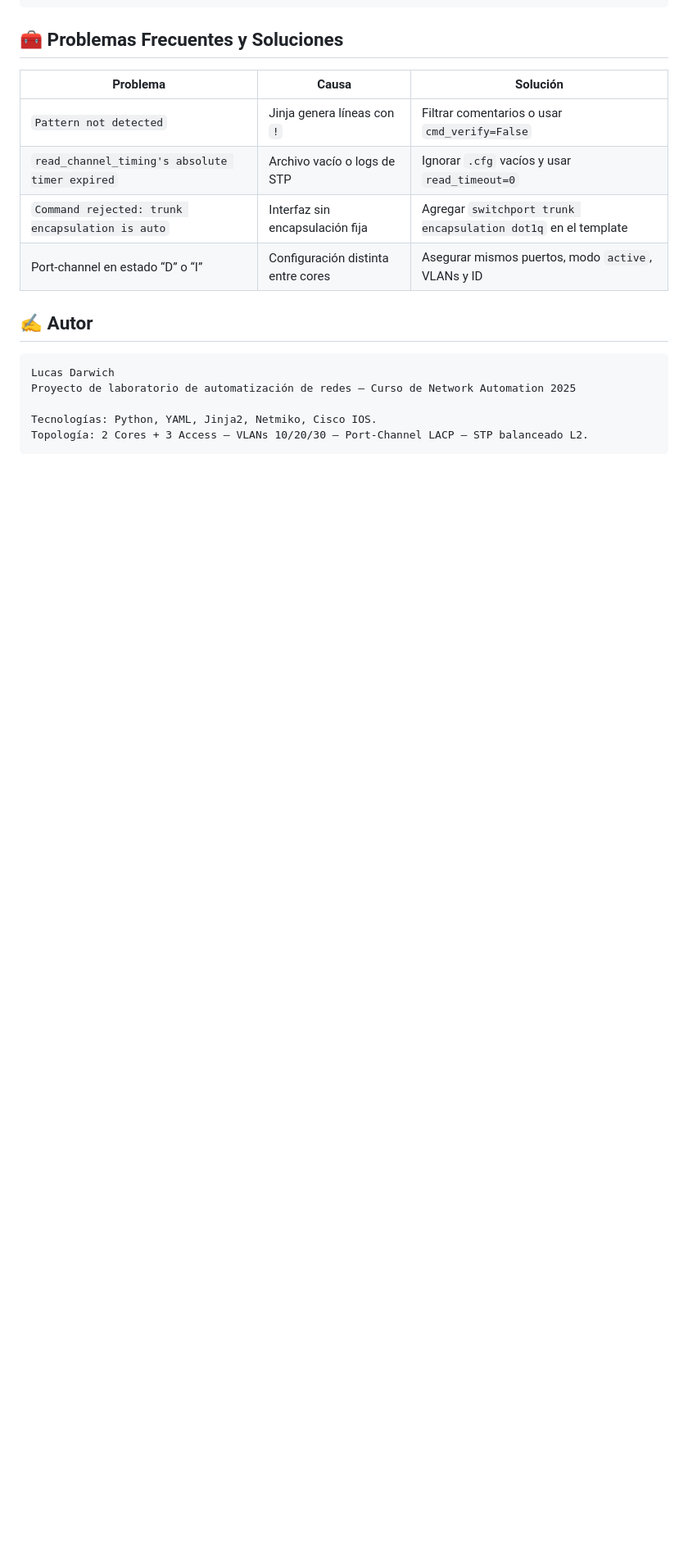
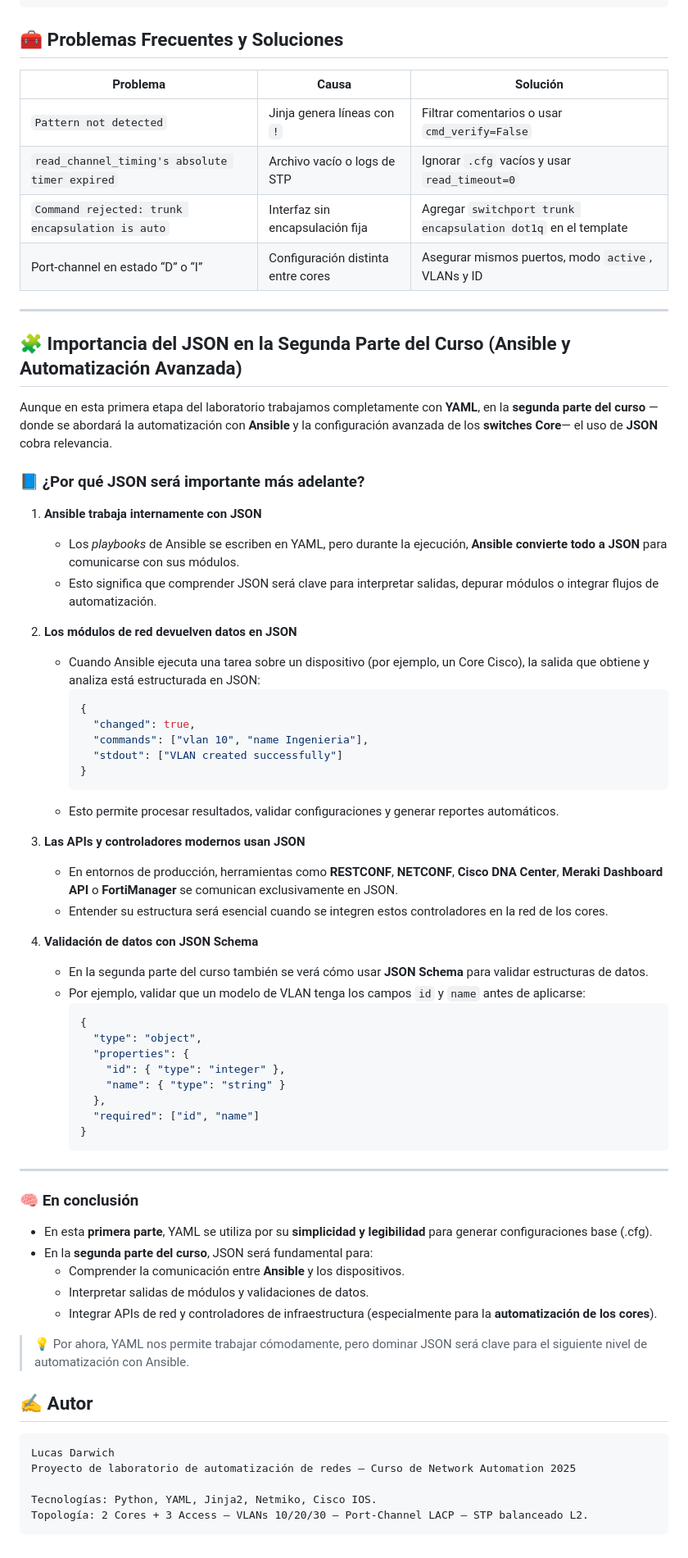
Before and after one commit to lucasdarwich/Network-Automation, a Markdown page: README.md, the part around the change. Shown: that part at 82% size. Drawn GitHub-style; blank space fills up the shorter version.

Commit message:
Proximos Pasos Agregado

````diff
--- a/README.md
+++ b/README.md
@@ -392,6 +392,62 @@ show vlan brief | include 10|20|30
 | `Command rejected: trunk encapsulation is auto` | Interfaz sin encapsulación fija    | Agregar `switchport trunk encapsulation dot1q` en el template |
 | Port-channel en estado “D” o “I”                | Configuración distinta entre cores | Asegurar mismos puertos, modo `active`, VLANs y ID            |
 
+---
+
+## 🧩 Importancia del JSON en la Segunda Parte del Curso (Ansible y Automatización Avanzada)
+
+Aunque en esta primera etapa del laboratorio trabajamos completamente con **YAML**, en la **segunda parte del curso** —donde se abordará la automatización con **Ansible** y la configuración avanzada de los **switches Core**— el uso de **JSON** cobra relevancia.
+
+### 📘 ¿Por qué JSON será importante más adelante?
+
+1. **Ansible trabaja internamente con JSON**
+
+   - Los _playbooks_ de Ansible se escriben en YAML, pero durante la ejecución, **Ansible convierte todo a JSON** para comunicarse con sus módulos.
+   - Esto significa que comprender JSON será clave para interpretar salidas, depurar módulos o integrar flujos de automatización.
+
+2. **Los módulos de red devuelven datos en JSON**
+
+   - Cuando Ansible ejecuta una tarea sobre un dispositivo (por ejemplo, un Core Cisco), la salida que obtiene y analiza está estructurada en JSON:
+     ```json
+     {
+       "changed": true,
+       "commands": ["vlan 10", "name Ingenieria"],
+       "stdout": ["VLAN created successfully"]
+     }
+     ```
+   - Esto permite procesar resultados, validar configuraciones y generar reportes automáticos.
+
+3. **Las APIs y controladores modernos usan JSON**
+
+   - En entornos de producción, herramientas como **RESTCONF**, **NETCONF**, **Cisco DNA Center**, **Meraki Dashboard API** o **FortiManager** se comunican exclusivamente en JSON.
+   - Entender su estructura será esencial cuando se integren estos controladores en la red de los cores.
+
+4. **Validación de datos con JSON Schema**
+   - En la segunda parte del curso también se verá cómo usar **JSON Schema** para validar estructuras de datos.
+   - Por ejemplo, validar que un modelo de VLAN tenga los campos `id` y `name` antes de aplicarse:
+     ```json
+     {
+       "type": "object",
+       "properties": {
+         "id": { "type": "integer" },
+         "name": { "type": "string" }
+       },
+       "required": ["id", "name"]
+     }
+     ```
+
+---
+
+### 🧠 En conclusión
+
+- En esta **primera parte**, YAML se utiliza por su **simplicidad y legibilidad** para generar configuraciones base (.cfg).
+- En la **segunda parte del curso**, JSON será fundamental para:
+  - Comprender la comunicación entre **Ansible** y los dispositivos.
+  - Interpretar salidas de módulos y validaciones de datos.
+  - Integrar APIs de red y controladores de infraestructura (especialmente para la **automatización de los cores**).
+
+> 💡 Por ahora, YAML nos permite trabajar cómodamente, pero dominar JSON será clave para el siguiente nivel de automatización con Ansible.
+
 ## ✍️ Autor
 
 ```
````
